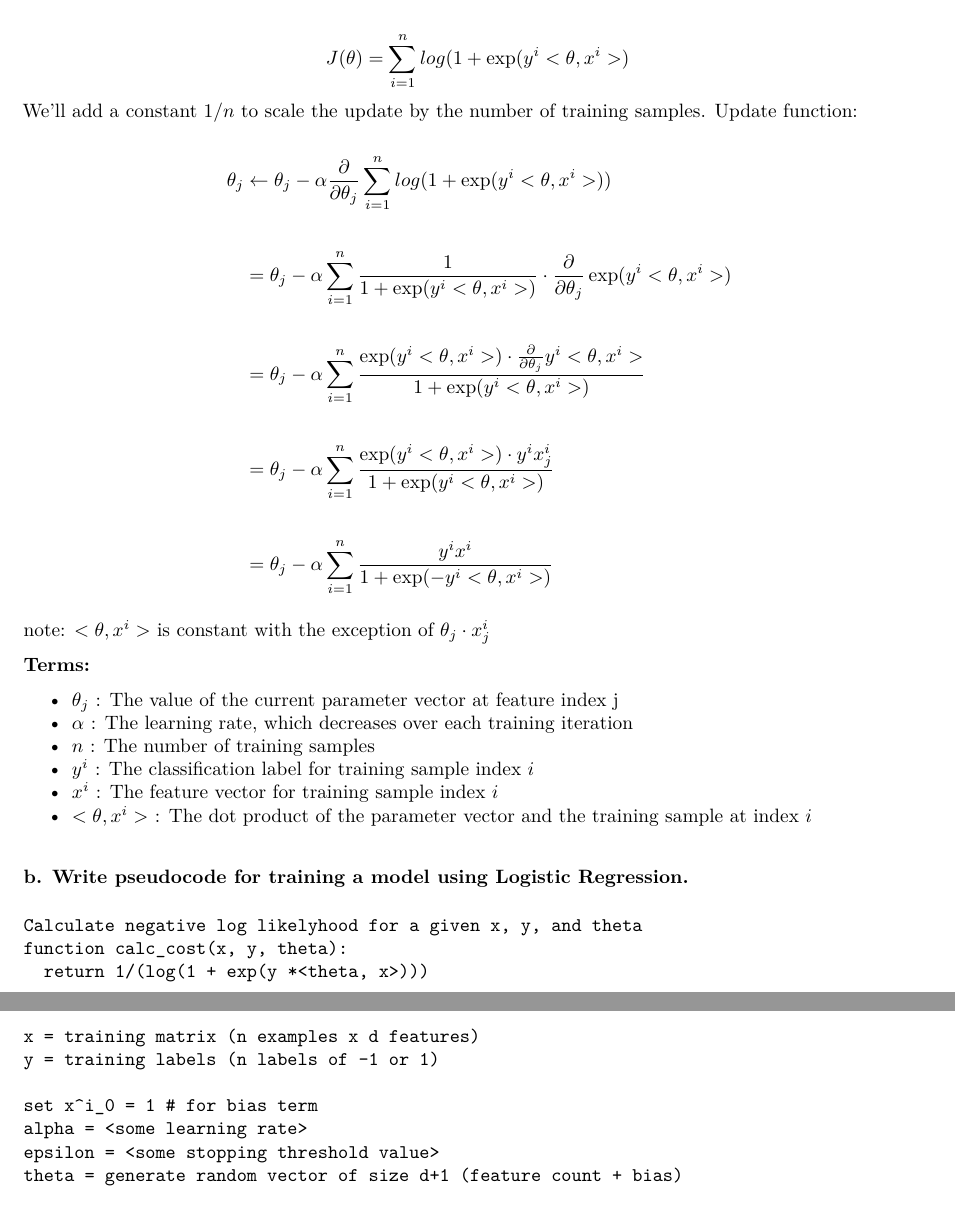
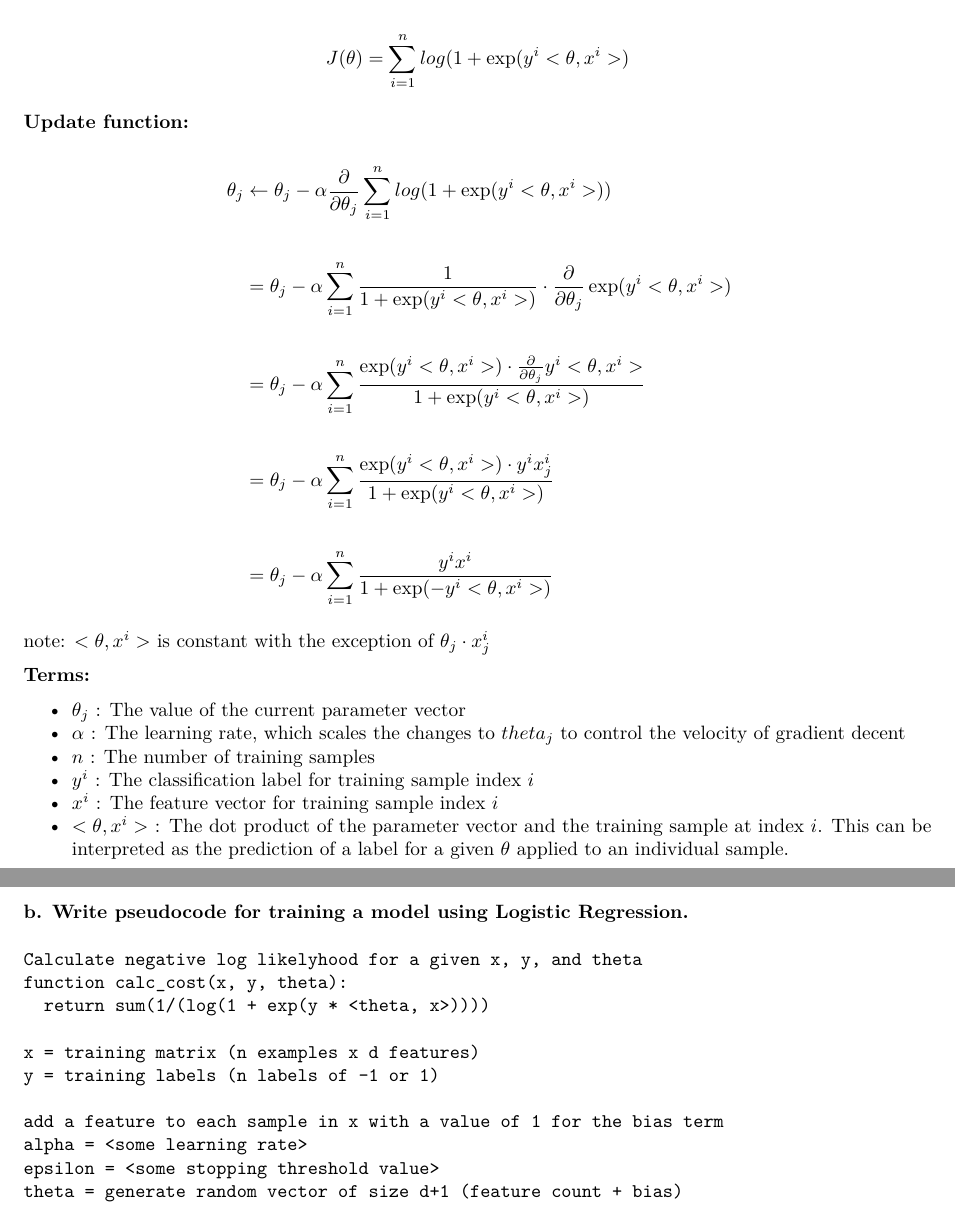
Before and after one commit to magahet/dva, an R Markdown document (hw/hw3/hw3_report.Rmd): two parts of pages 1 and 2 of 7, joined at a grey line, cut so that both start at the same text. The pictures show the output file hw/hw3/hw3_report.pdf that the author committed with the source.

Commit message:
hw3 q5 done. review WIP

````diff
--- a/hw/hw3/hw3_report.Rmd
+++ b/hw/hw3/hw3_report.Rmd
@@ -13,8 +13,8 @@ Cost function:
 $$
 J(\theta) = \sum_{i=1}^nlog(1+\exp(y^i<\theta,x^i>)
 $$
-We'll add a constant $1/n$ to scale the update by the number of training samples.
-Update function:
+
+**Update function:**
 
 $$
 \begin{aligned}
@@ -30,25 +30,26 @@ note: $<\theta, x^i>$ is constant with the exception of $\theta_j \cdot x_j^i$
 
 **Terms:**
 
-- $\theta_j$ : The value of the current parameter vector at feature index j
-- $\alpha$ : The learning rate, which decreases over each training iteration
+- $\theta_j$ : The value of the current parameter vector
+- $\alpha$ : The learning rate, which scales the changes to $theta_j$ to control the velocity of gradient decent
 - $n$ : The number of training samples
 - $y^i$ : The classification label for training sample index $i$
 - $x^i$ : The feature vector for training sample index $i$
-- $<\theta, x^i>$ : The dot product of the parameter vector and the training sample at index $i$
+- $<\theta, x^i>$ : The dot product of the parameter vector and the training sample at index $i$. This can be interpreted as the prediction of a label for a given $\theta$ applied to an individual sample.
 
+\newpage
 
 ### b. Write pseudocode for training a model using Logistic Regression.
 
 ```{psudo}
 Calculate negative log likelyhood for a given x, y, and theta
 function calc_cost(x, y, theta):
-  return 1/(log(1 + exp(y *<theta, x>)))
+  return sum(1/(log(1 + exp(y * <theta, x>))))
 
 x = training matrix (n examples x d features)
 y = training labels (n labels of -1 or 1)
 
-set x^i_0 = 1 # for bias term
+add a feature to each sample in x with a value of 1 for the bias term
 alpha = <some learning rate>
 epsilon = <some stopping threshold value>
 theta = generate random vector of size d+1 (feature count + bias)
````
Also changed, not shown: hw/hw3/hw3_report.pdf, hw/hw3/hw3_report.Rmd (8 more changed lines).
